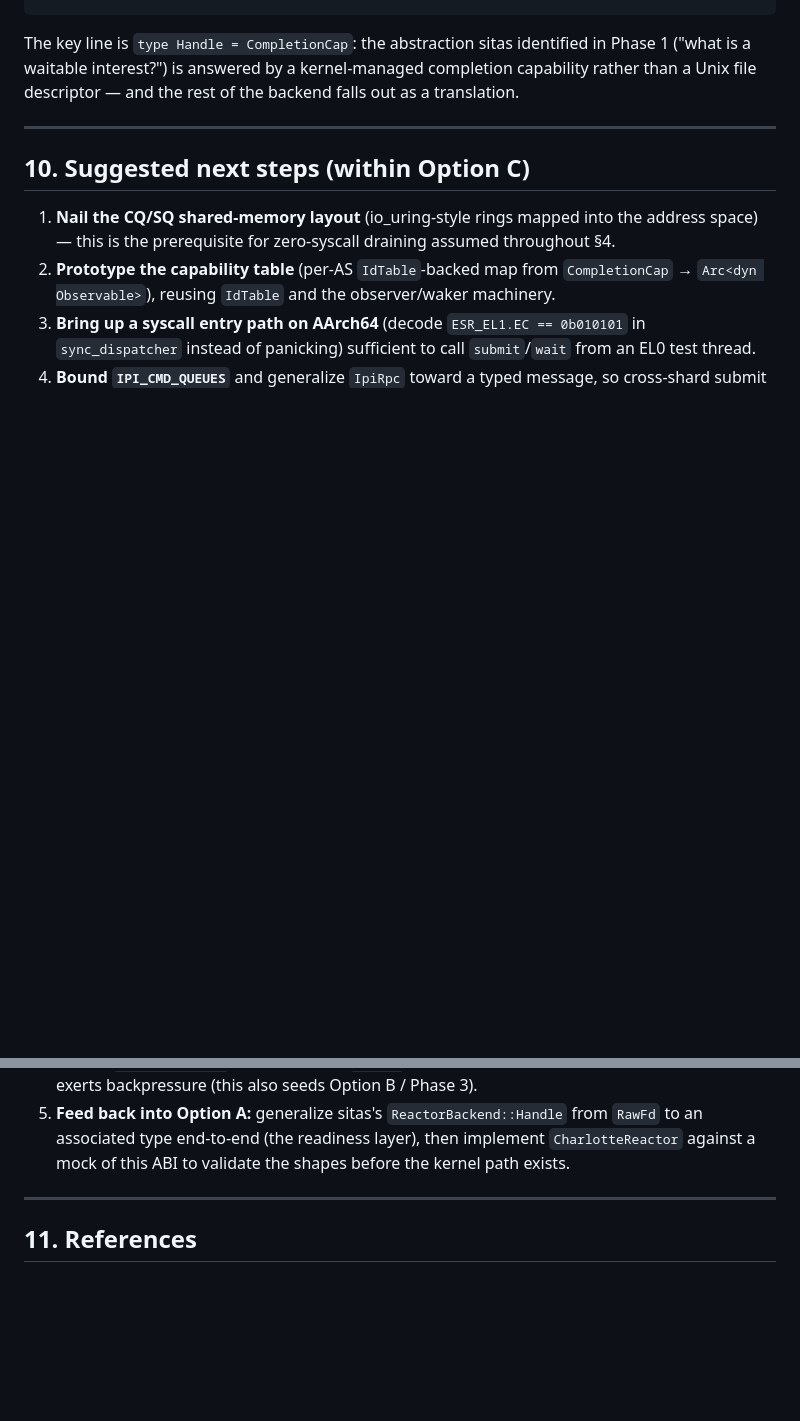
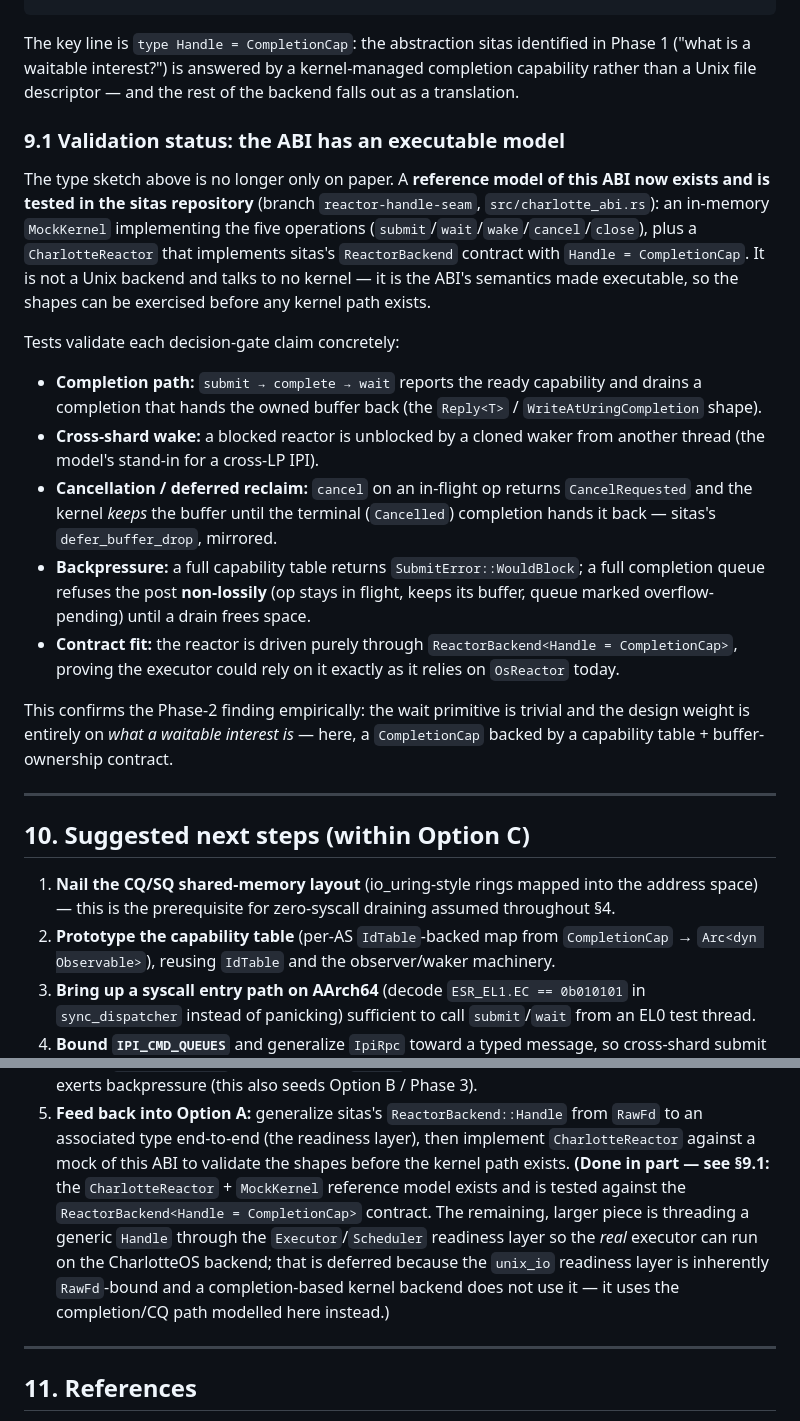
Before and after one commit to FrodeRanders/charlotte-os, a Markdown page: docs/async-syscall-abi.md, 2 parts joined by grey strips. GitHub-like rendering; blank space fills up the shorter version.

Commit message:
docs: record Option C ABI executable model validation
The async-syscall ABI now has a tested in-memory reference model in
sitas (branch reactor-handle-seam, src/charlotte_abi.rs): a MockKernel
implementing submit/wait/wake/cancel/close plus a CharlotteReactor
satisfying the ReactorBackend contract with Handle = CompletionCap.
Record this in the ABI doc (new 9.1) and Phase 2 findings; note the
deferred generic-Handle threading of the real Executor/Scheduler.

```diff
--- a/docs/async-syscall-abi.md
+++ b/docs/async-syscall-abi.md
@@ -495,6 +495,38 @@ in Phase 1 ("what is a waitable interest?") is answered by a kernel-managed
 completion capability rather than a Unix file descriptor — and the rest of the
 backend falls out as a translation.
 
+### 9.1 Validation status: the ABI has an executable model
+
+The type sketch above is no longer only on paper. A **reference model of this
+ABI now exists and is tested in the sitas repository** (branch
+`reactor-handle-seam`, `src/charlotte_abi.rs`): an in-memory `MockKernel`
+implementing the five operations (`submit`/`wait`/`wake`/`cancel`/`close`), plus
+a `CharlotteReactor` that implements sitas's `ReactorBackend` contract with
+`Handle = CompletionCap`. It is not a Unix backend and talks to no kernel — it
+is the ABI's semantics made executable, so the shapes can be exercised before
+any kernel path exists.
+
+Tests validate each decision-gate claim concretely:
+
+- **Completion path:** `submit → complete → wait` reports the ready capability
+  and drains a completion that hands the owned buffer back (the `Reply<T>` /
+  `WriteAtUringCompletion` shape).
+- **Cross-shard wake:** a blocked reactor is unblocked by a cloned waker from
+  another thread (the model's stand-in for a cross-LP IPI).
+- **Cancellation / deferred reclaim:** `cancel` on an in-flight op returns
+  `CancelRequested` and the kernel *keeps* the buffer until the terminal
+  (`Cancelled`) completion hands it back — sitas's `defer_buffer_drop`, mirrored.
+- **Backpressure:** a full capability table returns `SubmitError::WouldBlock`;
+  a full completion queue refuses the post **non-lossily** (op stays in flight,
+  keeps its buffer, queue marked overflow-pending) until a drain frees space.
+- **Contract fit:** the reactor is driven purely through
+  `ReactorBackend<Handle = CompletionCap>`, proving the executor could rely on it
+  exactly as it relies on `OsReactor` today.
+
+This confirms the Phase-2 finding empirically: the wait primitive is trivial and
+the design weight is entirely on *what a waitable interest is* — here, a
+`CompletionCap` backed by a capability table + buffer-ownership contract.
+
 ---
 
 ## 10. Suggested next steps (within Option C)
@@ -513,7 +545,14 @@ backend falls out as a translation.
 5. **Feed back into Option A:** generalize sitas's `ReactorBackend::Handle` from
    `RawFd` to an associated type end-to-end (the readiness layer), then implement
    `CharlotteReactor` against a mock of this ABI to validate the shapes before the
-   kernel path exists.
+   kernel path exists. **(Done in part — see §9.1:** the `CharlotteReactor` +
+   `MockKernel` reference model exists and is tested against the
+   `ReactorBackend<Handle = CompletionCap>` contract. The remaining, larger piece
+   is threading a generic `Handle` through the `Executor`/`Scheduler` readiness
+   layer so the *real* executor can run on the CharlotteOS backend; that is
+   deferred because the `unix_io` readiness layer is inherently `RawFd`-bound and
+   a completion-based kernel backend does not use it — it uses the
+   completion/CQ path modelled here instead.)
 
 ---
 
```
Also changed, not shown: docs/sitas-runtime-model.md (+15 -0 lines).
